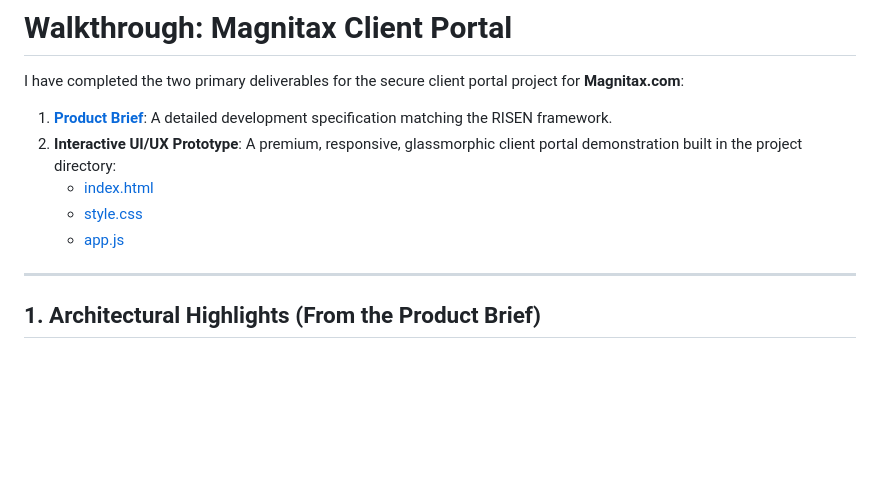
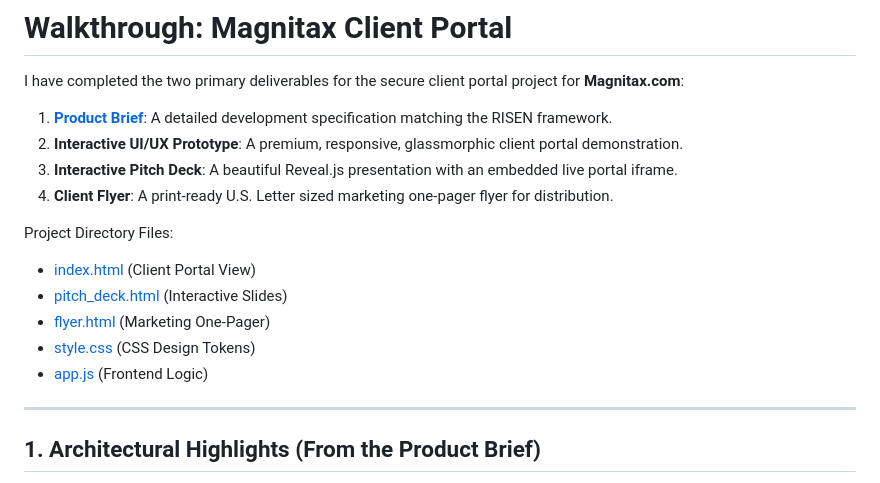
Before and after one commit to whoisdesirtech/Designing-Magnitax-Client-Portal, a Markdown page: walkthrough.md, the part around one of its changes. GitHub-like rendering; blank space fills up the shorter version.

Commit message:
Update walkthrough.md with pitch deck and flyer details

```diff
--- a/walkthrough.md
+++ b/walkthrough.md
@@ -2,10 +2,16 @@
 
 I have completed the two primary deliverables for the secure client portal project for **Magnitax.com**:
 1. **[Product Brief](file:///Users/jeanfils/.gemini/antigravity/brain/4617c157-235a-40b2-bc54-6910a503c8fc/product_brief.md)**: A detailed development specification matching the RISEN framework.
-2. **Interactive UI/UX Prototype**: A premium, responsive, glassmorphic client portal demonstration built in the project directory:
-   - [index.html](file:///Users/jeanfils/Desktop/vibe-coding/Vibe%20Coding%20Mastery/magnitax-portal-prototype/index.html)
-   - [style.css](file:///Users/jeanfils/Desktop/vibe-coding/Vibe%20Coding%20Mastery/magnitax-portal-prototype/style.css)
-   - [app.js](file:///Users/jeanfils/Desktop/vibe-coding/Vibe%20Coding%20Mastery/magnitax-portal-prototype/app.js)
+2. **Interactive UI/UX Prototype**: A premium, responsive, glassmorphic client portal demonstration.
+3. **Interactive Pitch Deck**: A beautiful Reveal.js presentation with an embedded live portal iframe.
+4. **Client Flyer**: A print-ready U.S. Letter sized marketing one-pager flyer for distribution.
+
+Project Directory Files:
+- [index.html](file:///Users/jeanfils/Desktop/vibe-coding/Vibe%20Coding%20Mastery/magnitax-portal-prototype/index.html) (Client Portal View)
+- [pitch_deck.html](file:///Users/jeanfils/Desktop/vibe-coding/Vibe%20Coding%20Mastery/magnitax-portal-prototype/pitch_deck.html) (Interactive Slides)
+- [flyer.html](file:///Users/jeanfils/Desktop/vibe-coding/Vibe%20Coding%20Mastery/magnitax-portal-prototype/flyer.html) (Marketing One-Pager)
+- [style.css](file:///Users/jeanfils/Desktop/vibe-coding/Vibe%20Coding%20Mastery/magnitax-portal-prototype/style.css) (CSS Design Tokens)
+- [app.js](file:///Users/jeanfils/Desktop/vibe-coding/Vibe%20Coding%20Mastery/magnitax-portal-prototype/app.js) (Frontend Logic)
 
 ---
 
```
Also changed, not shown: other parts of walkthrough.md (+1 -1 lines).
